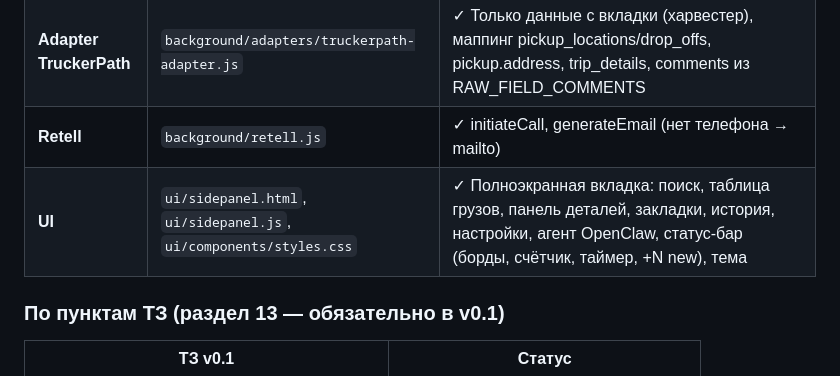
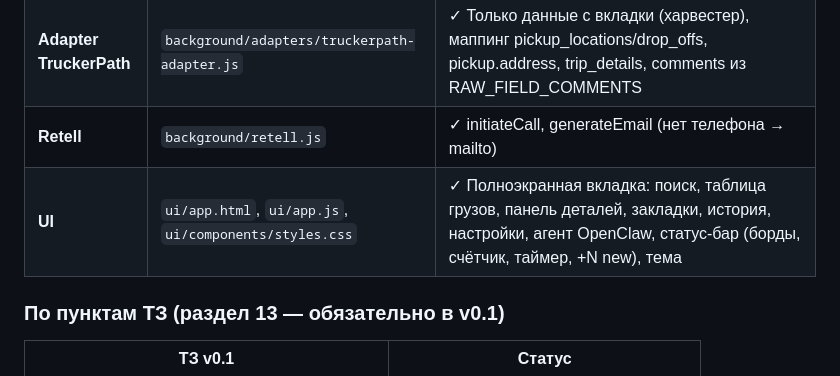
Before and after one commit to trucksyst/aida, a Markdown page: docs/STATUS.md, the part around the change. Drawn GitHub-style.

```diff
--- a/docs/STATUS.md
+++ b/docs/STATUS.md
@@ -19,7 +19,7 @@
 | **Adapter Truckstop** | `background/adapters/truckstop-adapter.js` | ✓ Шаблон (TS_SEARCH_REQUEST_CAPTURED) + fetch из background, геокод Nominatim, нормализация, comments из RAW_FIELD_COMMENTS |
 | **Adapter TruckerPath** | `background/adapters/truckerpath-adapter.js` | ✓ Только данные с вкладки (харвестер), маппинг pickup_locations/drop_offs, pickup.address, trip_details, comments из RAW_FIELD_COMMENTS |
 | **Retell** | `background/retell.js` | ✓ initiateCall, generateEmail (нет телефона → mailto) |
-| **UI** | `ui/sidepanel.html`, `ui/sidepanel.js`, `ui/components/styles.css` | ✓ Полноэкранная вкладка: поиск, таблица грузов, панель деталей, закладки, история, настройки, агент OpenClaw, статус-бар (борды, счётчик, таймер, +N new), тема |
+| **UI** | `ui/app.html`, `ui/app.js`, `ui/components/styles.css` | ✓ Полноэкранная вкладка: поиск, таблица грузов, панель деталей, закладки, история, настройки, агент OpenClaw, статус-бар (борды, счётчик, таймер, +N new), тема |
 
 ### По пунктам ТЗ (раздел 13 — обязательно в v0.1)
 
```
